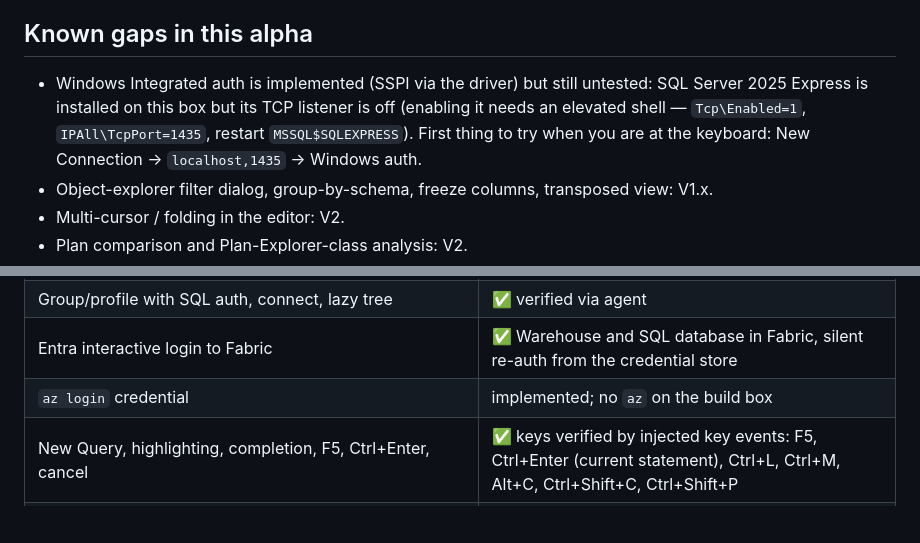
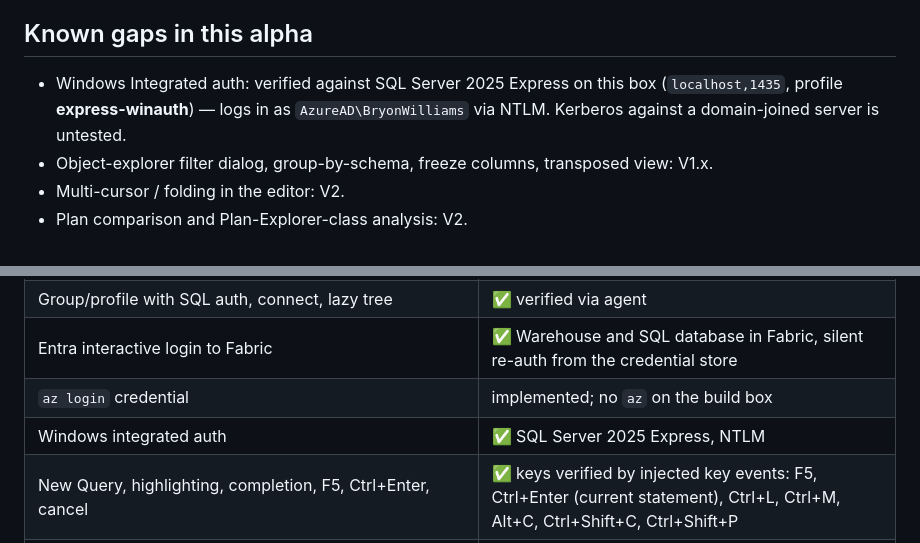
Before and after one commit to methodify/cobalt-sqlworks, a Markdown page: docs/alpha_notes.md, 2 parts joined by grey strips. Rendered like a GitHub page; blank space fills up the shorter version.

Commit message:
Alpha notes: Windows integrated auth verified against SQL Server 2025 Express
Co-Authored-By: Claude Fable 5.1 <noreply@anthropic.com>

```diff
--- a/docs/alpha_notes.md
+++ b/docs/alpha_notes.md
@@ -66,7 +66,7 @@ If your tenant's conditional access ever rejects the public client, switch the p
 
 ## Known gaps in this alpha
 
-- Windows Integrated auth is implemented (SSPI via the driver) but still untested: SQL Server 2025 Express is installed on this box but its TCP listener is off (enabling it needs an elevated shell — `Tcp\Enabled=1`, `IPAll\TcpPort=1435`, restart `MSSQL$SQLEXPRESS`). First thing to try when you are at the keyboard: New Connection → `localhost,1435` → Windows auth.
+- Windows Integrated auth: verified against SQL Server 2025 Express on this box (`localhost,1435`, profile **express-winauth**) — logs in as `AzureAD\BryonWilliams` via NTLM. Kerberos against a domain-joined server is untested.
 - Object-explorer filter dialog, group-by-schema, freeze columns, transposed view: V1.x.
 - Multi-cursor / folding in the editor: V2.
 - Plan comparison and Plan-Explorer-class analysis: V2.
@@ -83,6 +83,7 @@ If your tenant's conditional access ever rejects the public client, switch the p
 | Group/profile with SQL auth, connect, lazy tree | ✅ verified via agent |
 | Entra interactive login to Fabric | ✅ Warehouse and SQL database in Fabric, silent re-auth from the credential store |
 | `az login` credential | implemented; no `az` on the build box |
+| Windows integrated auth | ✅ SQL Server 2025 Express, NTLM |
 | New Query, highlighting, completion, F5, Ctrl+Enter, cancel | ✅ keys verified by injected key events: F5, Ctrl+Enter (current statement), Ctrl+L, Ctrl+M, Alt+C, Ctrl+Shift+C, Ctrl+Shift+P |
 | 5M-row streaming with cap, fetch-all, spill, sort/filter | ✅ 2M rows in ~4 s; spill covered by unit tests |
 | Multiple result sets, PRINT, clickable errors, rows affected | ✅ |
```
